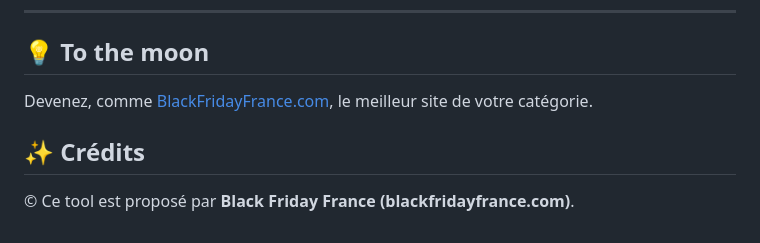
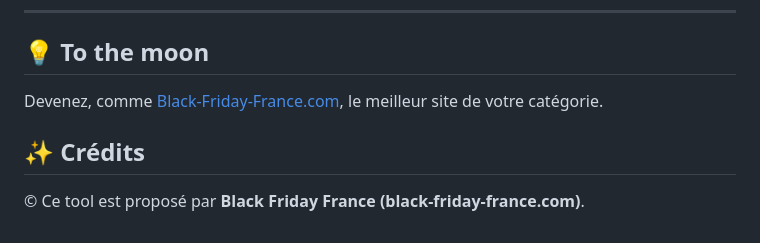
Before and after one commit to kpslcorp/datedublackfriday, a Markdown page: README.md, the part around the change. GitHub-like rendering.

```diff
--- a/README.md
+++ b/README.md
@@ -93,9 +93,9 @@ Ce projet est sous licence **MIT** — voir [`LICENSE`](./LICENSE).
 ---
 
 ## 💡 To the moon
-Devenez, comme [BlackFridayFrance.com](https://blackfridayfrance.com/), le meilleur site de votre catégorie.
+Devenez, comme [Black-Friday-France.com](https://black-friday-france.com/), le meilleur site de votre catégorie.
 
 
 ## ✨ Crédits
 
-© Ce tool est proposé par **Black Friday France (blackfridayfrance.com)**.
+© Ce tool est proposé par **Black Friday France (black-friday-france.com)**.
```
